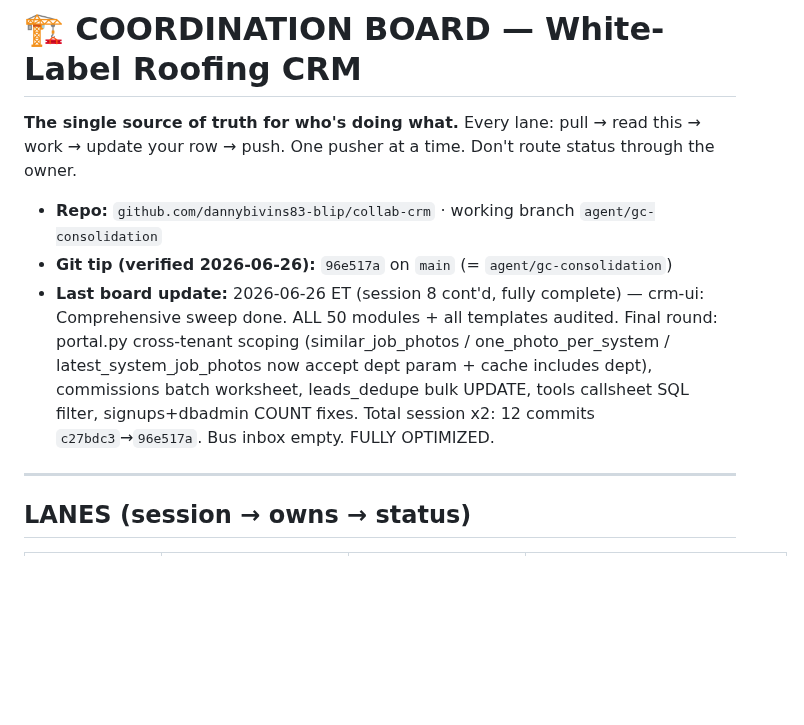
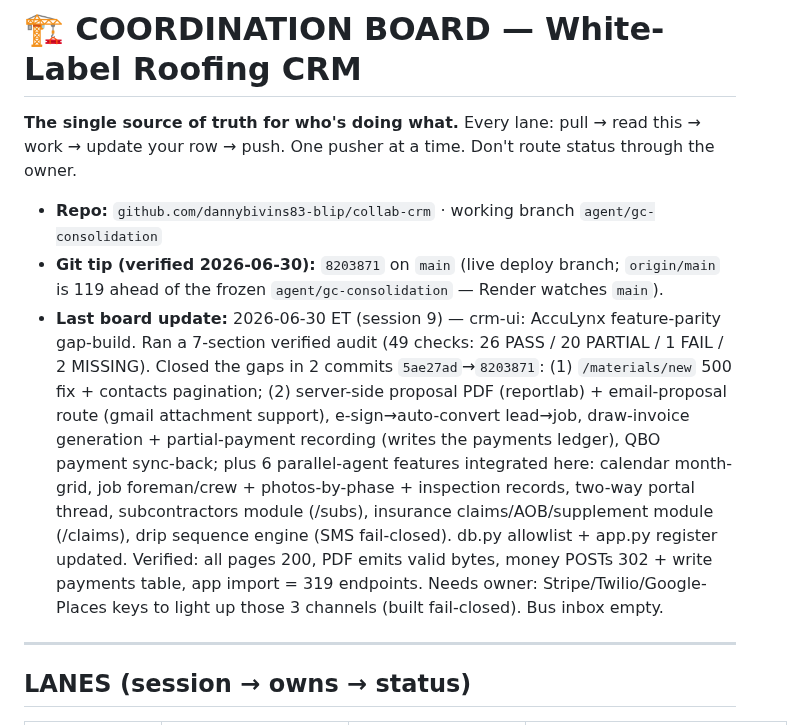
Before and after one commit to dannybivins83-blip/collab-crm, a Markdown page: coordination/BOARD.md, the part around the change. GitHub-like rendering; blank space fills up the shorter version.

Commit message:
chore: board update — git tip 8203871, AccuLynx gap-build complete
Co-Authored-By: Claude Opus 4.8 <noreply@anthropic.com>

```diff
--- a/coordination/BOARD.md
+++ b/coordination/BOARD.md
@@ -4,8 +4,8 @@
 update your row → push. One pusher at a time. Don't route status through the owner.
 
 - **Repo:** `github.com/dannybivins83-blip/collab-crm` · working branch `agent/gc-consolidation`
-- **Git tip (verified 2026-06-26):** `96e517a` on `main` (= `agent/gc-consolidation`)
-- **Last board update:** 2026-06-26 ET (session 8 cont'd, fully complete) — crm-ui: Comprehensive sweep done. ALL 50 modules + all templates audited. Final round: portal.py cross-tenant scoping (similar_job_photos / one_photo_per_system / latest_system_job_photos now accept dept param + cache includes dept), commissions batch worksheet, leads_dedupe bulk UPDATE, tools callsheet SQL filter, signups+dbadmin COUNT fixes. Total session x2: 12 commits `c27bdc3`→`96e517a`. Bus inbox empty. FULLY OPTIMIZED.
+- **Git tip (verified 2026-06-30):** `8203871` on `main` (live deploy branch; `origin/main` is 119 ahead of the frozen `agent/gc-consolidation` — Render watches `main`).
+- **Last board update:** 2026-06-30 ET (session 9) — crm-ui: AccuLynx feature-parity gap-build. Ran a 7-section verified audit (49 checks: 26 PASS / 20 PARTIAL / 1 FAIL / 2 MISSING). Closed the gaps in 2 commits `5ae27ad`→`8203871`: (1) `/materials/new` 500 fix + contacts pagination; (2) server-side proposal PDF (reportlab) + email-proposal route (gmail attachment support), e-sign→auto-convert lead→job, draw-invoice generation + partial-payment recording (writes the payments ledger), QBO payment sync-back; plus 6 parallel-agent features integrated here: calendar month-grid, job foreman/crew + photos-by-phase + inspection records, two-way portal thread, subcontractors module (/subs), insurance claims/AOB/supplement module (/claims), drip sequence engine (SMS fail-closed). db.py allowlist + app.py register updated. Verified: all pages 200, PDF emits valid bytes, money POSTs 302 + write payments table, app import = 319 endpoints. Needs owner: Stripe/Twilio/Google-Places keys to light up those 3 channels (built fail-closed). Bus inbox empty.
 
 ---
 
```
